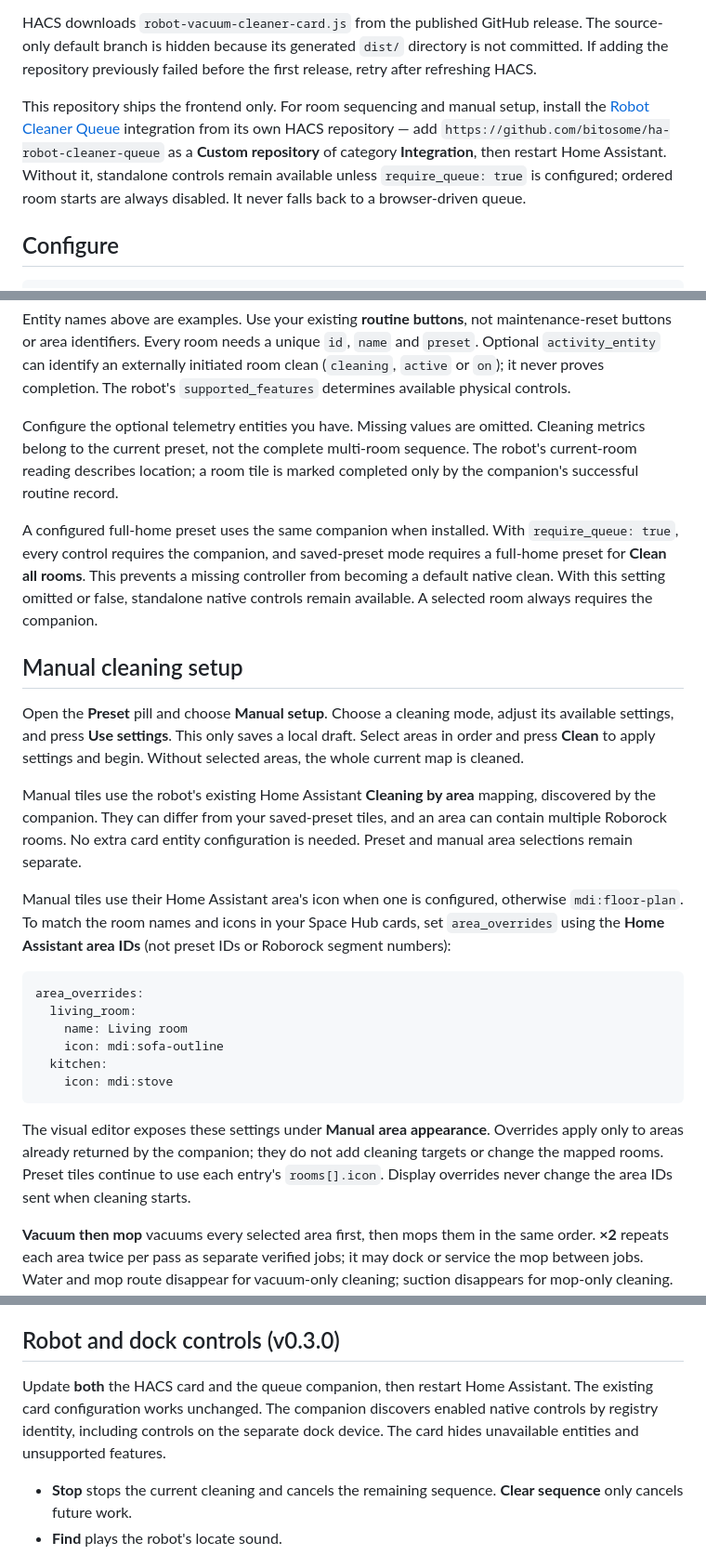
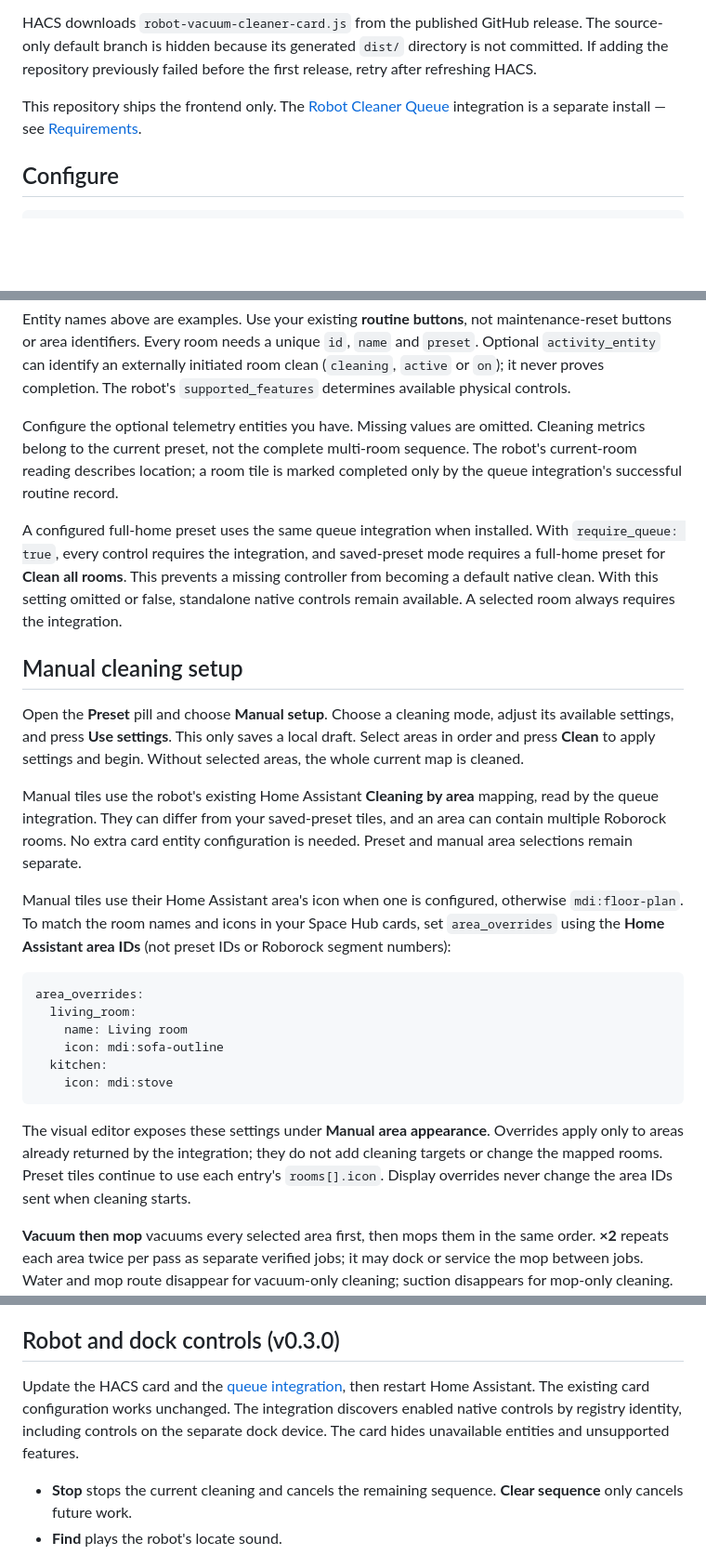
Before and after one commit to bitosome/robot-vacuum-cleaner-card, a Markdown page: README.md, 3 parts joined by grey strips. Shown at 93% size. Rendered like a GitHub page; blank space fills up the shorter version.

````diff
--- a/README.md
+++ b/README.md
@@ -28,7 +50,7 @@ To install through HACS:
 
 HACS downloads `robot-vacuum-cleaner-card.js` from the published GitHub release. The source-only default branch is hidden because its generated `dist/` directory is not committed. If adding the repository previously failed before the first release, retry after refreshing HACS.
 
-This repository ships the frontend only. For room sequencing and manual setup, install the [Robot Cleaner Queue](https://github.com/bitosome/ha-robot-cleaner-queue) integration from its own HACS repository — add `https://github.com/bitosome/ha-robot-cleaner-queue` as a **Custom repository** of category **Integration**, then restart Home Assistant. Without it, standalone controls remain available unless `require_queue: true` is configured; ordered room starts are always disabled. It never falls back to a browser-driven queue.
+This repository ships the frontend only. The [Robot Cleaner Queue](https://github.com/bitosome/ha-robot-cleaner-queue) integration is a separate install — see [Requirements](#requirements).
 
 ## Configure
 
@@ -66,15 +88,15 @@ rooms:
 
 Entity names above are examples. Use your existing **routine buttons**, not maintenance-reset buttons or area identifiers. Every room needs a unique `id`, `name` and `preset`. Optional `activity_entity` can identify an externally initiated room clean (`cleaning`, `active` or `on`); it never proves completion. The robot's `supported_features` determines available physical controls.
 
-Configure the optional telemetry entities you have. Missing values are omitted. Cleaning metrics belong to the current preset, not the complete multi-room sequence. The robot's current-room reading describes location; a room tile is marked completed only by the companion's successful routine record.
+Configure the optional telemetry entities you have. Missing values are omitted. Cleaning metrics belong to the current preset, not the complete multi-room sequence. The robot's current-room reading describes location; a room tile is marked completed only by the queue integration's successful routine record.
 
-A configured full-home preset uses the same companion when installed. With `require_queue: true`, every control requires the companion, and saved-preset mode requires a full-home preset for **Clean all rooms**. This prevents a missing controller from becoming a default native clean. With this setting omitted or false, standalone native controls remain available. A selected room always requires the companion.
+A configured full-home preset uses the same queue integration when installed. With `require_queue: true`, every control requires the integration, and saved-preset mode requires a full-home preset for **Clean all rooms**. This prevents a missing controller from becoming a default native clean. With this setting omitted or false, standalone native controls remain available. A selected room always requires the integration.
 
 ## Manual cleaning setup
 
 Open the **Preset** pill and choose **Manual setup**. Choose a cleaning mode, adjust its available settings, and press **Use settings**. This only saves a local draft. Select areas in order and press **Clean** to apply settings and begin. Without selected areas, the whole current map is cleaned.
 
-Manual tiles use the robot's existing Home Assistant **Cleaning by area** mapping, discovered by the companion. They can differ from your saved-preset tiles, and an area can contain multiple Roborock rooms. No extra card entity configuration is needed. Preset and manual area selections remain separate.
+Manual tiles use the robot's existing Home Assistant **Cleaning by area** mapping, read by the queue integration. They can differ from your saved-preset tiles, and an area can contain multiple Roborock rooms. No extra card entity configuration is needed. Preset and manual area selections remain separate.
 
 Manual tiles use their Home Assistant area's icon when one is configured, otherwise `mdi:floor-plan`. To match the room names and icons in your Space Hub cards, set `area_overrides` using the **Home Assistant area IDs** (not preset IDs or Roborock segment numbers):
 
@@ -87,7 +109,7 @@ area_overrides:
     icon: mdi:stove
 ```
 
-The visual editor exposes these settings under **Manual area appearance**. Overrides apply only to areas already returned by the companion; they do not add cleaning targets or change the mapped rooms. Preset tiles continue to use each entry's `rooms[].icon`. Display overrides never change the area IDs sent when cleaning starts.
+The visual editor exposes these settings under **Manual area appearance**. Overrides apply only to areas already returned by the integration; they do not add cleaning targets or change the mapped rooms. Preset tiles continue to use each entry's `rooms[].icon`. Display overrides never change the area IDs sent when cleaning starts.
 
 **Vacuum then mop** vacuums every selected area first, then mops them in the same order. **×2** repeats each area twice per pass as separate verified jobs; it may dock or service the mop between jobs. Water and mop route disappear for vacuum-only cleaning; suction disappears for mop-only cleaning. App-only numeric water flow and SmartPlan are not offered.
 
@@ -128,7 +149,7 @@ This is a public, reusable project. Examples contain no production configuration
 
 ## Robot and dock controls (v0.3.0)
 
-Update **both** the HACS card and the queue companion, then restart Home Assistant. The existing card configuration works unchanged. The companion discovers enabled native controls by registry identity, including controls on the separate dock device. The card hides unavailable entities and unsupported features.
+Update the HACS card and the [queue integration](https://github.com/bitosome/ha-robot-cleaner-queue), then restart Home Assistant. The existing card configuration works unchanged. The integration discovers enabled native controls by registry identity, including controls on the separate dock device. The card hides unavailable entities and unsupported features.
 
 - **Stop** stops the current cleaning and cancels the remaining sequence. **Clear sequence** only cancels future work.
 - **Find** plays the robot's locate sound.
````
Also changed, not shown: other parts of README.md (+26 -5 lines), docs/switch-presets.md (+1 -1 lines).
